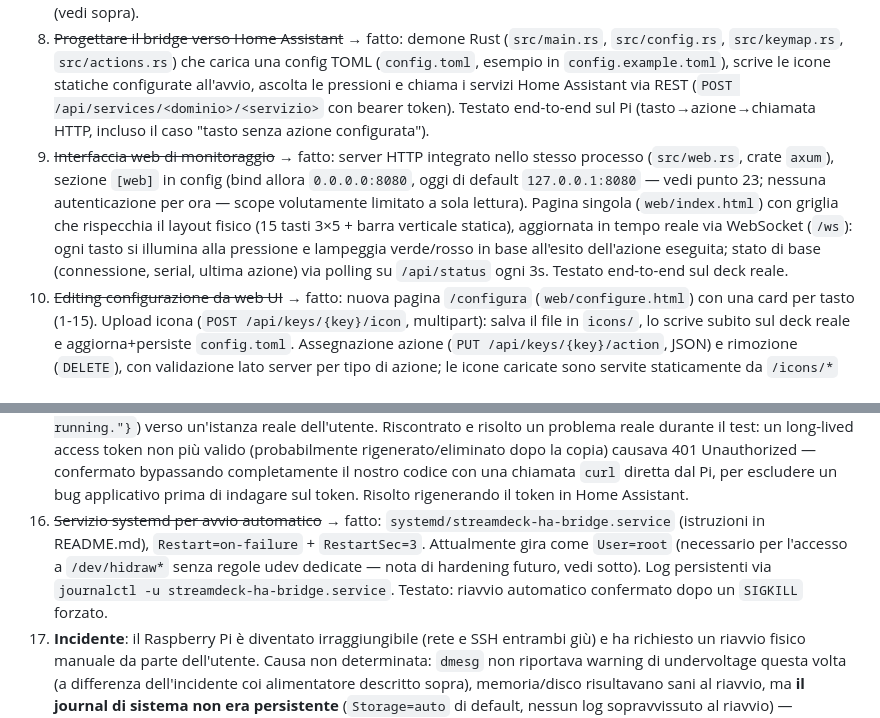
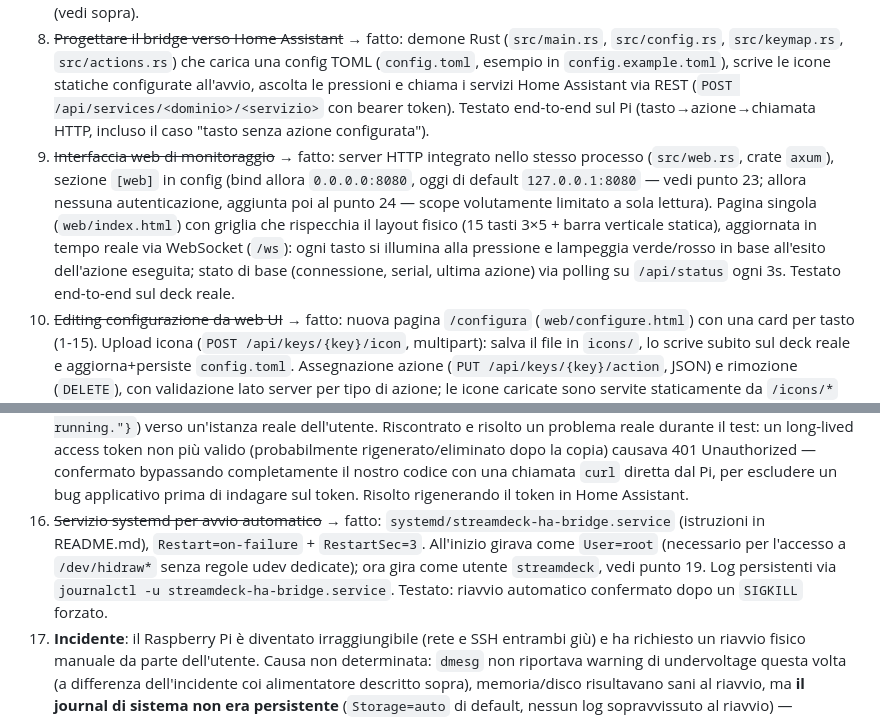
Before and after one commit to emyfr/hassdeck, a Markdown page: ANALYSIS.md, 2 parts joined by grey strips. GitHub-like rendering.

```diff
--- a/ANALYSIS.md
+++ b/ANALYSIS.md
@@ -144,14 +144,14 @@ Con l'handshake, il canale vendor riporta correttamente le pressioni (`data[9]`
 6. Confermare la risoluzione/aspect ratio reale della barra verticale con un'icona vera (non tinta unita).
 7. ~~Verificare se la barra verticale è anche premibile/touch~~ → non approfondito, trattata come solo display per ora (vedi sopra).
 8. ~~Progettare il bridge verso Home Assistant~~ → fatto: demone Rust (`src/main.rs`, `src/config.rs`, `src/keymap.rs`, `src/actions.rs`) che carica una config TOML (`config.toml`, esempio in `config.example.toml`), scrive le icone statiche configurate all'avvio, ascolta le pressioni e chiama i servizi Home Assistant via REST (`POST /api/services/<dominio>/<servizio>` con bearer token). Testato end-to-end sul Pi (tasto→azione→chiamata HTTP, incluso il caso "tasto senza azione configurata").
-9. ~~Interfaccia web di monitoraggio~~ → fatto: server HTTP integrato nello stesso processo (`src/web.rs`, crate `axum`), sezione `[web]` in config (bind allora `0.0.0.0:8080`, oggi di default `127.0.0.1:8080` — vedi punto 23; nessuna autenticazione per ora — scope volutamente limitato a sola lettura). Pagina singola (`web/index.html`) con griglia che rispecchia il layout fisico (15 tasti 3×5 + barra verticale statica), aggiornata in tempo reale via WebSocket (`/ws`): ogni tasto si illumina alla pressione e lampeggia verde/rosso in base all'esito dell'azione eseguita; stato di base (connessione, serial, ultima azione) via polling su `/api/status` ogni 3s. Testato end-to-end sul deck reale.
+9. ~~Interfaccia web di monitoraggio~~ → fatto: server HTTP integrato nello stesso processo (`src/web.rs`, crate `axum`), sezione `[web]` in config (bind allora `0.0.0.0:8080`, oggi di default `127.0.0.1:8080` — vedi punto 23; allora nessuna autenticazione, aggiunta poi al punto 24 — scope volutamente limitato a sola lettura). Pagina singola (`web/index.html`) con griglia che rispecchia il layout fisico (15 tasti 3×5 + barra verticale statica), aggiornata in tempo reale via WebSocket (`/ws`): ogni tasto si illumina alla pressione e lampeggia verde/rosso in base all'esito dell'azione eseguita; stato di base (connessione, serial, ultima azione) via polling su `/api/status` ogni 3s. Testato end-to-end sul deck reale.
 10. ~~Editing configurazione da web UI~~ → fatto: nuova pagina `/configura` (`web/configure.html`) con una card per tasto (1-15). Upload icona (`POST /api/keys/{key}/icon`, multipart): salva il file in `icons/`, lo scrive subito sul deck reale e aggiorna+persiste `config.toml`. Assegnazione azione (`PUT /api/keys/{key}/action`, JSON) e rimozione (`DELETE`), con validazione lato server per tipo di azione; le icone caricate sono servite staticamente da `/icons/*` (crate `tower-http`, feature `fs`). La config è ora condivisa in `Arc<RwLock<Config>>` tra il loop principale e i handler web, non più caricata una sola volta all'avvio. Testato end-to-end (upload icona → comparsa reale sul deck, azione salvata → eseguita alla pressione).
 11. ~~Icone visibili anche nel monitor~~ → fatto: la griglia di `/index.html` ora recupera `/api/keys` e mostra l'icona reale (se presente) come sfondo del tasto, con un piccolo badge numerico nell'angolo; polling separato ogni 5s.
 12. ~~Secondo tipo di azione: chiamata URL generica~~ → fatto: `Action::Url { url, method }` (metodo di default POST), eseguita come richiesta HTTP diretta senza autenticazione Home Assistant. L'editor web permette di scegliere il tipo di azione da un menu a tendina (Home Assistant / Chiamata URL) con i campi corrispondenti. Testato end-to-end con una chiamata GET reale verso un endpoint pubblico.
 13. ~~Feedback visivo alla pressione~~ → fatto: le icone caricate vengono decodificate e ridimensionate una sola volta (al caricamento o all'upload), tenendo in cache in memoria (`icons::IconCache`, `Arc<RwLock<HashMap<u8, KeyIcons>>>`) sia la variante a riposo sia una variante "premuta" pre-calcolata. Alla pressione fisica del tasto viene scritta subito la variante premuta, al rilascio quella normale — nessuna rilettura da disco o ricalcolo ad ogni pressione. Primo tentativo con scurimento (poco visibile su schermo LCD piccolo/basso contrasto) sostituito con un **blend di tinta arancione** (65% di intensità), molto più evidente indipendentemente dai colori originali dell'icona. Confermato dall'utente: nessun ritardo percepibile, effetto ben visibile.
 14. ~~Sezione impostazioni Home Assistant~~ → fatto: nuova pagina `/impostazioni` (`web/settings.html`) per url/token/verifica-TLS, con salvataggio (`PUT /api/settings/home_assistant`, validazione url) e un pulsante "Verifica connessione" (`POST /api/settings/home_assistant/test`, chiama `GET /api/` su Home Assistant con il token fornito e riporta l'esito). Aggiunto anche `verify_tls` (default `true`) per poter disattivare la verifica del certificato su istanze locali self-signed — le chiamate verso Home Assistant usano un client HTTP dedicato che rispetta questa opzione, distinto dal client generico usato per l'azione "Chiamata URL".
 15. ~~Testato con un'istanza Home Assistant reale~~ → fatto: connessione verificata con successo (`"message":"API running."}`) verso un'istanza reale dell'utente. Riscontrato e risolto un problema reale durante il test: un long-lived access token non più valido (probabilmente rigenerato/eliminato dopo la copia) causava 401 Unauthorized — confermato bypassando completamente il nostro codice con una chiamata `curl` diretta dal Pi, per escludere un bug applicativo prima di indagare sul token. Risolto rigenerando il token in Home Assistant.
-16. ~~Servizio systemd per avvio automatico~~ → fatto: `systemd/streamdeck-ha-bridge.service` (istruzioni in README.md), `Restart=on-failure` + `RestartSec=3`. Attualmente gira come `User=root` (necessario per l'accesso a `/dev/hidraw*` senza regole udev dedicate — nota di hardening futuro, vedi sotto). Log persistenti via `journalctl -u streamdeck-ha-bridge.service`. Testato: riavvio automatico confermato dopo un `SIGKILL` forzato.
+16. ~~Servizio systemd per avvio automatico~~ → fatto: `systemd/streamdeck-ha-bridge.service` (istruzioni in README.md), `Restart=on-failure` + `RestartSec=3`. All'inizio girava come `User=root` (necessario per l'accesso a `/dev/hidraw*` senza regole udev dedicate); ora gira come utente `streamdeck`, vedi punto 19. Log persistenti via `journalctl -u streamdeck-ha-bridge.service`. Testato: riavvio automatico confermato dopo un `SIGKILL` forzato.
 17. **Incidente**: il Raspberry Pi è diventato irraggiungibile (rete e SSH entrambi giù) e ha richiesto un riavvio fisico manuale da parte dell'utente. Causa non determinata: `dmesg` non riportava warning di undervoltage questa volta (a differenza dell'incidente coi alimentatore descritto sopra), memoria/disco risultavano sani al riavvio, ma **il journal di sistema non era persistente** (`Storage=auto` di default, nessun log sopravvissuto al riavvio) — impossibile ricostruire la causa. Il primo tentativo (`Storage=persistent` in `/etc/systemd/journald.conf`) non bastava: Raspberry Pi OS forza `Storage=volatile` nel drop-in `/usr/lib/systemd/journald.conf.d/40-rpi-volatile-storage.conf`, che ha la precedenza su `journald.conf`. Corretto con un drop-in `/etc/systemd/journald.conf.d/99-persistent.conf`. Un incidente successivo durante un `cargo build` ha mostrato undervoltage persistente (`get_throttled` = `0x50005`, EXT5V a 4,79 V): sul Pi conviene compilare con `-j 1`/`-j 2` finché l'alimentazione non è adeguata. Gestione hotplug USB del deck non ancora implementata (se il device si disconnette a runtime, il comportamento non è stato testato).
 18. ~~Autenticazione dell'editor web~~ → fatto, vedi punto 24. (Il token Home Assistant non viene più restituito da `GET /api/settings/home_assistant` già dal punto 23.)
 19. ~~Nota di hardening: servizio come `root`~~ → fatto: utente di sistema `streamdeck` (nologin), regola udev `systemd/60-streamdeck-ha-bridge.rules` che assegna `/dev/hidraw*` del deck (VID:PID `1500:3003`) al gruppo `streamdeck` con `MODE=0660`. Il codice in `/opt/streamdeck-ha-bridge` resta dell'utente che compila; `streamdeck` possiede solo `config.toml` (600) e `icons/`. Unit con `NoNewPrivileges`, `ProtectSystem=strict`, `ProtectHome`, `PrivateTmp` e `ReadWritePaths` limitato a quei due percorsi. Testato sul Pi: deck connesso, icone caricate, interfaccia web attiva.
```
Also changed, not shown: README.md (+22 -2 lines).
